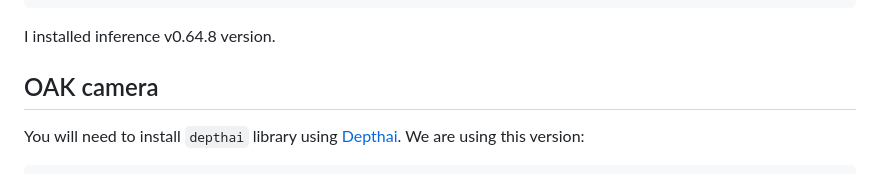
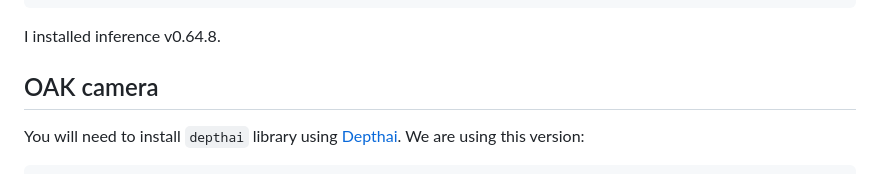
Before and after one commit to Le-Thi-Ngoc-Trang-1209/AI-safety-inspection-system, a Markdown page: README.md, the part around one of its changes. Drawn GitHub-style.

````diff
--- a/README.md
+++ b/README.md
@@ -32,7 +32,7 @@ sudo docker run -d \
   -e YOLO_CONFIG_DIR=/tmp/ultralytics \
   roboflow/roboflow-inference-server-jetson-6.2.0:latest
 ```
-I installed inference v0.64.8 version.
+I installed inference v0.64.8.
 
 ## OAK camera
 
````
Also changed, not shown: other parts of README.md (+7 -7 lines).
